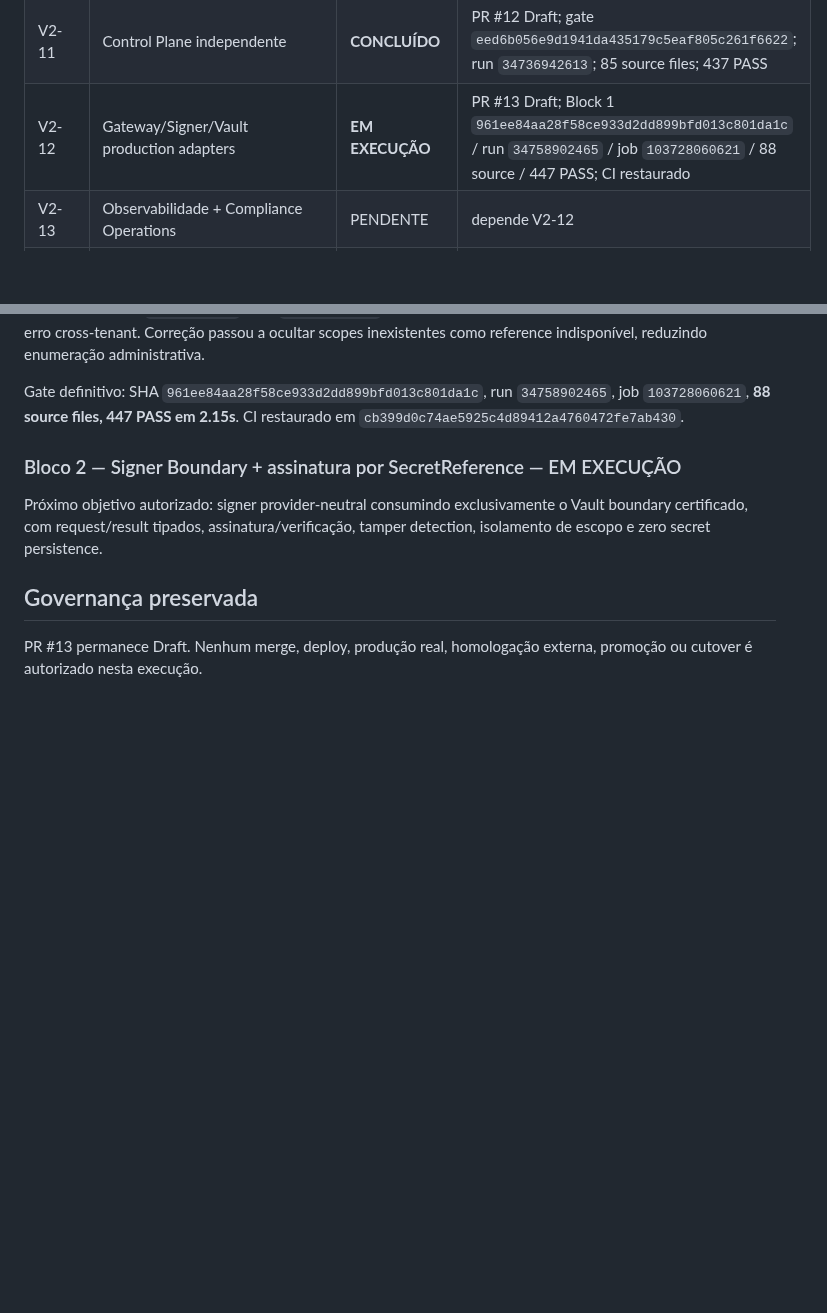
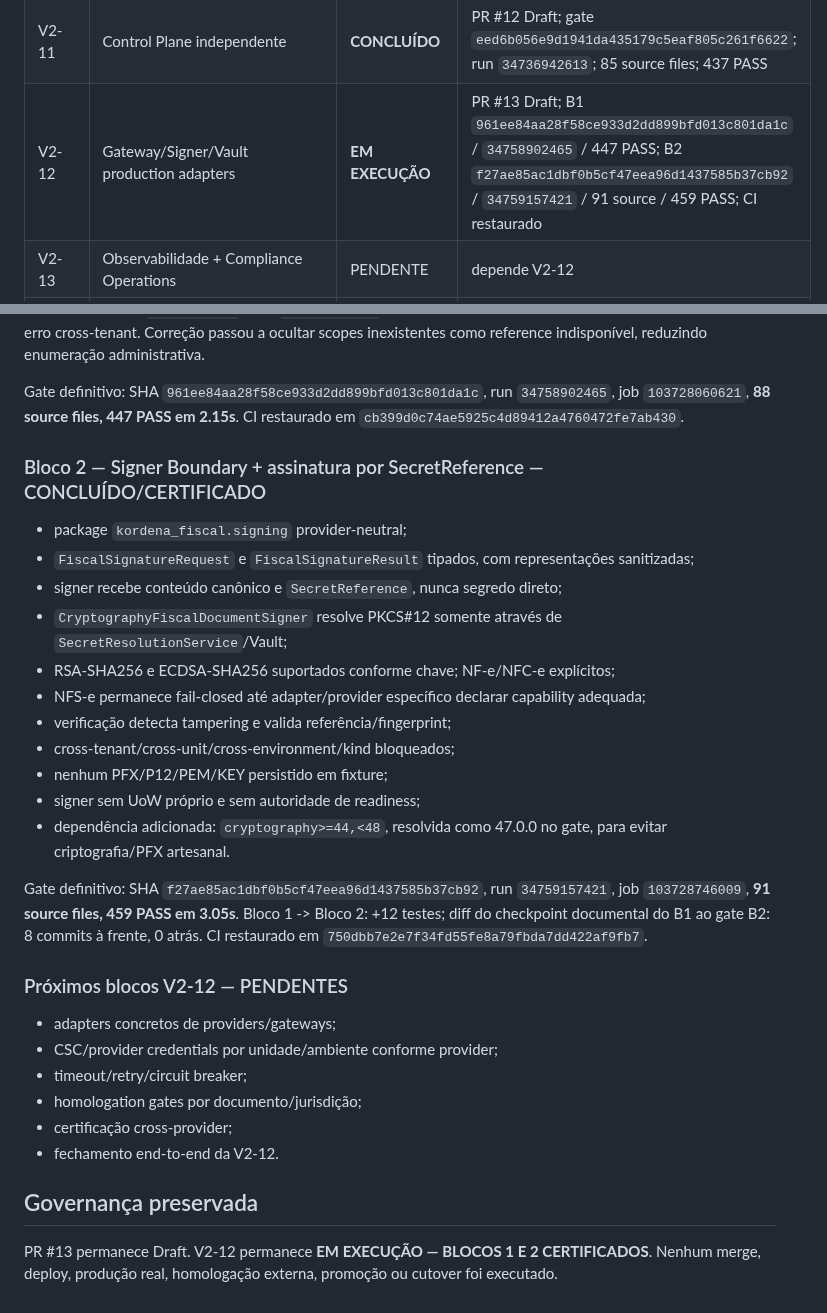
Before and after one commit to faabio3131/kordena-fiscal-engine-v2, a Markdown page: docs/EXECUTION_TRACKER_V2.md, 2 parts joined by grey strips. GitHub-like rendering; blank space fills up the shorter version.

Commit message:
V2-12: record Block 2 certification

```diff
--- a/docs/EXECUTION_TRACKER_V2.md
+++ b/docs/EXECUTION_TRACKER_V2.md
@@ -26,7 +26,7 @@ Estados permitidos: `PENDENTE`, `EM EXECUÇÃO`, `BLOQUEADO`, `CONCLUÍDO`. Nenh
 | V2-09 | Modularização de verticais | **CONCLUÍDO** | PR #10 Draft; `88071fd557199ffd6848312ea5559b0cba415ee1`; 346 PASS |
 | V2-10 | Contract Packs multiproduto | **CONCLUÍDO** | PR #11 Draft; `345652ecbfc18c8bd3511cf5b9083ba0dbc259cb`; 397 PASS |
 | V2-11 | Control Plane independente | **CONCLUÍDO** | PR #12 Draft; gate `eed6b056e9d1941da435179c5eaf805c261f6622`; run `34736942613`; 85 source files; 437 PASS |
-| V2-12 | Gateway/Signer/Vault production adapters | **EM EXECUÇÃO** | PR #13 Draft; Block 1 `961ee84aa28f58ce933d2dd899bfd013c801da1c` / run `34758902465` / job `103728060621` / 88 source / 447 PASS; CI restaurado |
+| V2-12 | Gateway/Signer/Vault production adapters | **EM EXECUÇÃO** | PR #13 Draft; B1 `961ee84aa28f58ce933d2dd899bfd013c801da1c` / `34758902465` / 447 PASS; B2 `f27ae85ac1dbf0b5cf47eea96d1437585b37cb92` / `34759157421` / 91 source / 459 PASS; CI restaurado |
 | V2-13 | Observabilidade + Compliance Operations | PENDENTE | depende V2-12 |
 | V2-14 | Hardening sistêmico | PENDENTE | regressão/carga/falhas/segurança |
 | V2-15 | Homologação + pilotos controlados | PENDENTE | depende V2-14 |
@@ -58,10 +58,31 @@ Primeira tentativa `34758852638` / job `103727925782`: Ruff/Mypy verdes, 446 PAS
 
 Gate definitivo: SHA `961ee84aa28f58ce933d2dd899bfd013c801da1c`, run `34758902465`, job `103728060621`, **88 source files, 447 PASS em 2.15s**. CI restaurado em `cb399d0c74ae5925c4d89412a4760472fe7ab430`.
 
-### Bloco 2 — Signer Boundary + assinatura por SecretReference — EM EXECUÇÃO
+### Bloco 2 — Signer Boundary + assinatura por SecretReference — CONCLUÍDO/CERTIFICADO
 
-Próximo objetivo autorizado: signer provider-neutral consumindo exclusivamente o Vault boundary certificado, com request/result tipados, assinatura/verificação, tamper detection, isolamento de escopo e zero secret persistence.
+- package `kordena_fiscal.signing` provider-neutral;
+- `FiscalSignatureRequest` e `FiscalSignatureResult` tipados, com representações sanitizadas;
+- signer recebe conteúdo canônico e `SecretReference`, nunca segredo direto;
+- `CryptographyFiscalDocumentSigner` resolve PKCS#12 somente através de `SecretResolutionService`/Vault;
+- RSA-SHA256 e ECDSA-SHA256 suportados conforme chave; NF-e/NFC-e explícitos;
+- NFS-e permanece fail-closed até adapter/provider específico declarar capability adequada;
+- verificação detecta tampering e valida referência/fingerprint;
+- cross-tenant/cross-unit/cross-environment/kind bloqueados;
+- nenhum PFX/P12/PEM/KEY persistido em fixture;
+- signer sem UoW próprio e sem autoridade de readiness;
+- dependência adicionada: `cryptography>=44,<48`, resolvida como 47.0.0 no gate, para evitar criptografia/PFX artesanal.
+
+Gate definitivo: SHA `f27ae85ac1dbf0b5cf47eea96d1437585b37cb92`, run `34759157421`, job `103728746009`, **91 source files, 459 PASS em 3.05s**. Bloco 1 -> Bloco 2: +12 testes; diff do checkpoint documental do B1 ao gate B2: 8 commits à frente, 0 atrás. CI restaurado em `750dbb7e2e7f34fd55fe8a79fbda7dd422af9fb7`.
+
+### Próximos blocos V2-12 — PENDENTES
+
+- adapters concretos de providers/gateways;
+- CSC/provider credentials por unidade/ambiente conforme provider;
+- timeout/retry/circuit breaker;
+- homologation gates por documento/jurisdição;
+- certificação cross-provider;
+- fechamento end-to-end da V2-12.
 
 ## Governança preservada
 
-PR #13 permanece Draft. Nenhum merge, deploy, produção real, homologação externa, promoção ou cutover é autorizado nesta execução.
+PR #13 permanece Draft. V2-12 permanece **EM EXECUÇÃO — BLOCOS 1 E 2 CERTIFICADOS**. Nenhum merge, deploy, produção real, homologação externa, promoção ou cutover foi executado.
```
